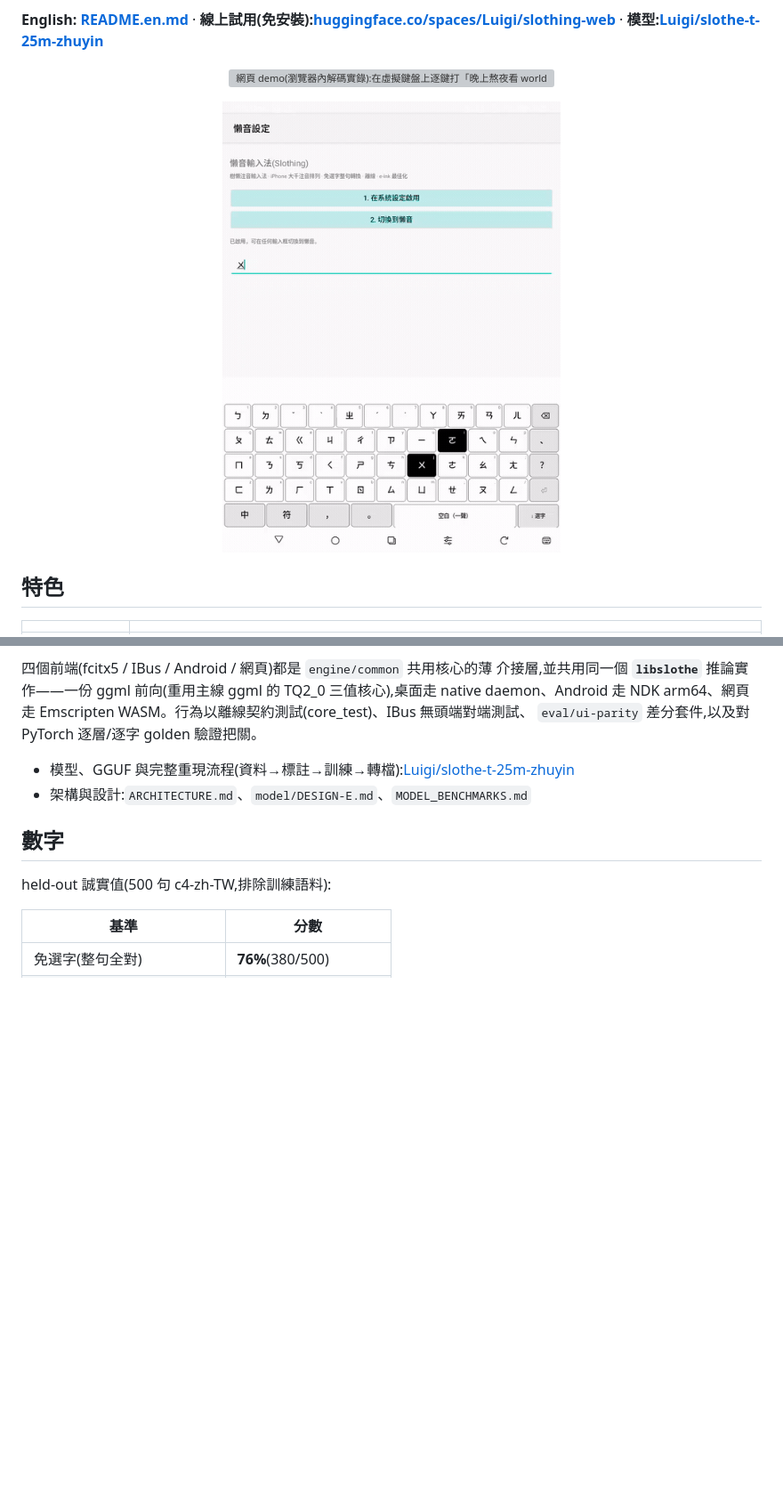
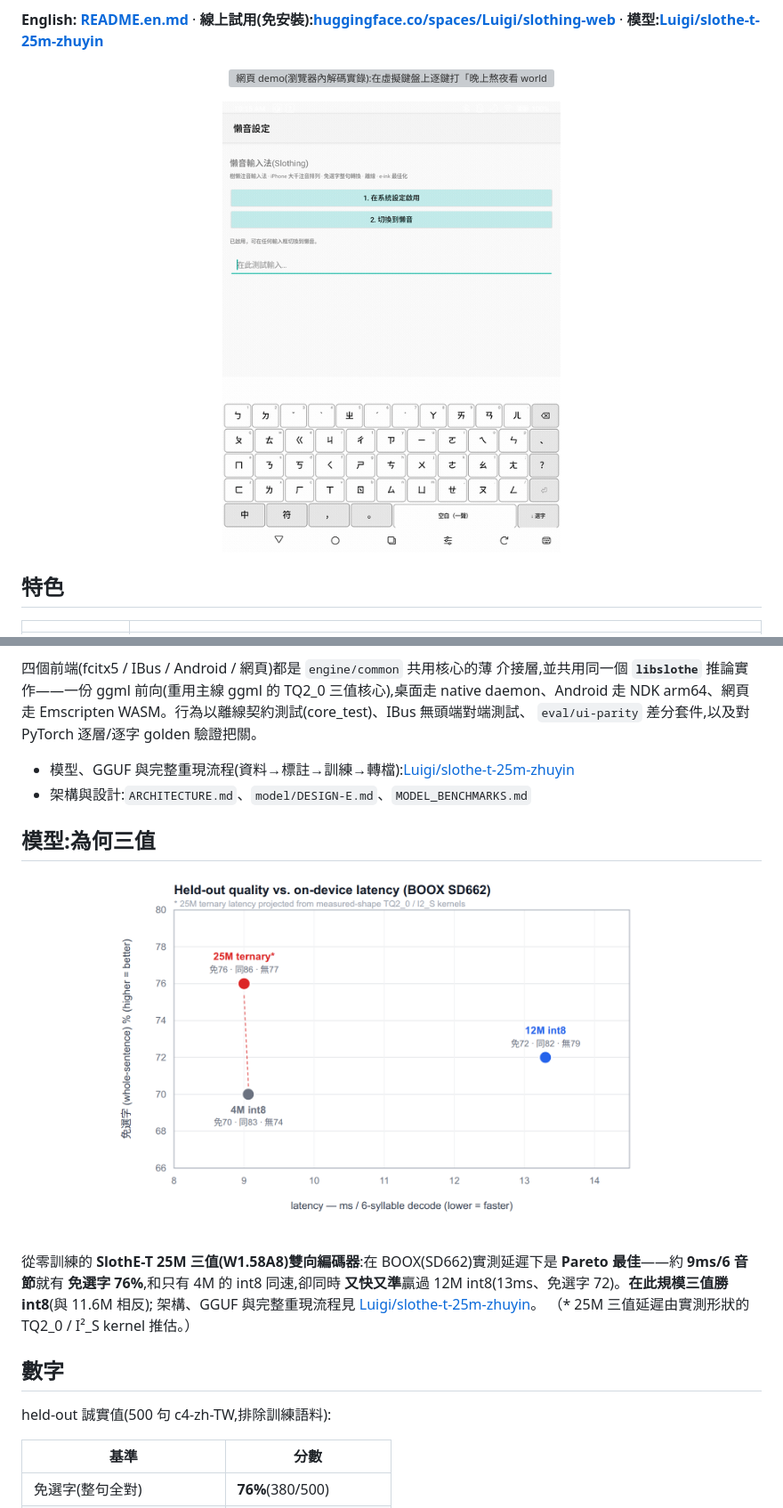
Before and after one commit to vieenrose/sloth-zhuyin-linux, a Markdown page: README.md, 2 parts joined by grey strips. Shown at 89% size. Drawn GitHub-style; pictures changed too: docs/android-boox-demo-v11.gif (added), docs/score_vs_latency.png (added); blank space fills up the shorter version; grey boxes are pictures that could not be loaded.

```diff
--- a/README.md
+++ b/README.md
@@ -11,7 +11,7 @@
 **模型:[Luigi/slothe-t-25m-zhuyin](https://huggingface.co/Luigi/slothe-t-25m-zhuyin)**
 
 <p align="center"><img src="docs/demo-web-v13.gif" width="470" alt="網頁 demo(瀏覽器內解碼實錄):在虛擬鍵盤上逐鍵打「晚上熬夜看 world cup,白天在 louisa」——整句正確免選字、中英自動切換、每個按鍵即時反白"></p>
-<p align="center"><img src="docs/android-boox-demo-v10.gif" width="380" alt="Android 原生輸入法(BOOX e-ink 實錄,25M 三值模型):打「我用claude寫程式」——整句正確免選字、中英自動切換(claude 保留英文)、字/句候選"></p>
+<p align="center"><img src="docs/android-boox-demo-v11.gif" width="380" alt="Android 原生輸入法(BOOX e-ink 實錄,25M 三值模型):逐鍵打「晚上熬夜看world cup,白天在louisa」——整句正確免選字、中英自動切換(world cup／louisa 保留英文)、每鍵即時反白"></p>
 
 ## 特色
 
@@ -66,6 +66,16 @@ Emscripten WASM。行為以離線契約測試(core_test)、IBus 無頭端對端
 - 模型、GGUF 與完整重現流程(資料→標註→訓練→轉檔):[Luigi/slothe-t-25m-zhuyin](https://huggingface.co/Luigi/slothe-t-25m-zhuyin)
 - 架構與設計:`ARCHITECTURE.md`、`model/DESIGN-E.md`、`MODEL_BENCHMARKS.md`
 
+## 模型:為何三值
+
+<p align="center"><img src="docs/score_vs_latency.png" width="620" alt="品質 vs 裝置端延遲(BOOX SD662):25M 三值在約 9ms/6 音節達免選字 76%,與只有 4M 的 int8 同速卻大勝;又快又準,勝過又慢又差的 12M int8(13ms / 免選字 72)"></p>
+
+從零訓練的 **SlothE-T 25M 三值(W1.58A8)雙向編碼器**:在 BOOX(SD662)實測延遲下是
+**Pareto 最佳**——約 **9ms/6 音節**就有 **免選字 76%**,和只有 4M 的 int8 同速,卻同時
+**又快又準**贏過 12M int8(13ms、免選字 72)。**在此規模三值勝 int8**(與 11.6M 相反);
+架構、GGUF 與完整重現流程見 [Luigi/slothe-t-25m-zhuyin](https://huggingface.co/Luigi/slothe-t-25m-zhuyin)。
+（\* 25M 三值延遲由實測形狀的 TQ2_0 / I²_S kernel 推估。）
+
 ## 數字
 
 held-out 誠實值(500 句 c4-zh-TW,排除訓練語料):
```
Also changed, not shown: README.en.md (+13 -1 lines), 5 other files.
